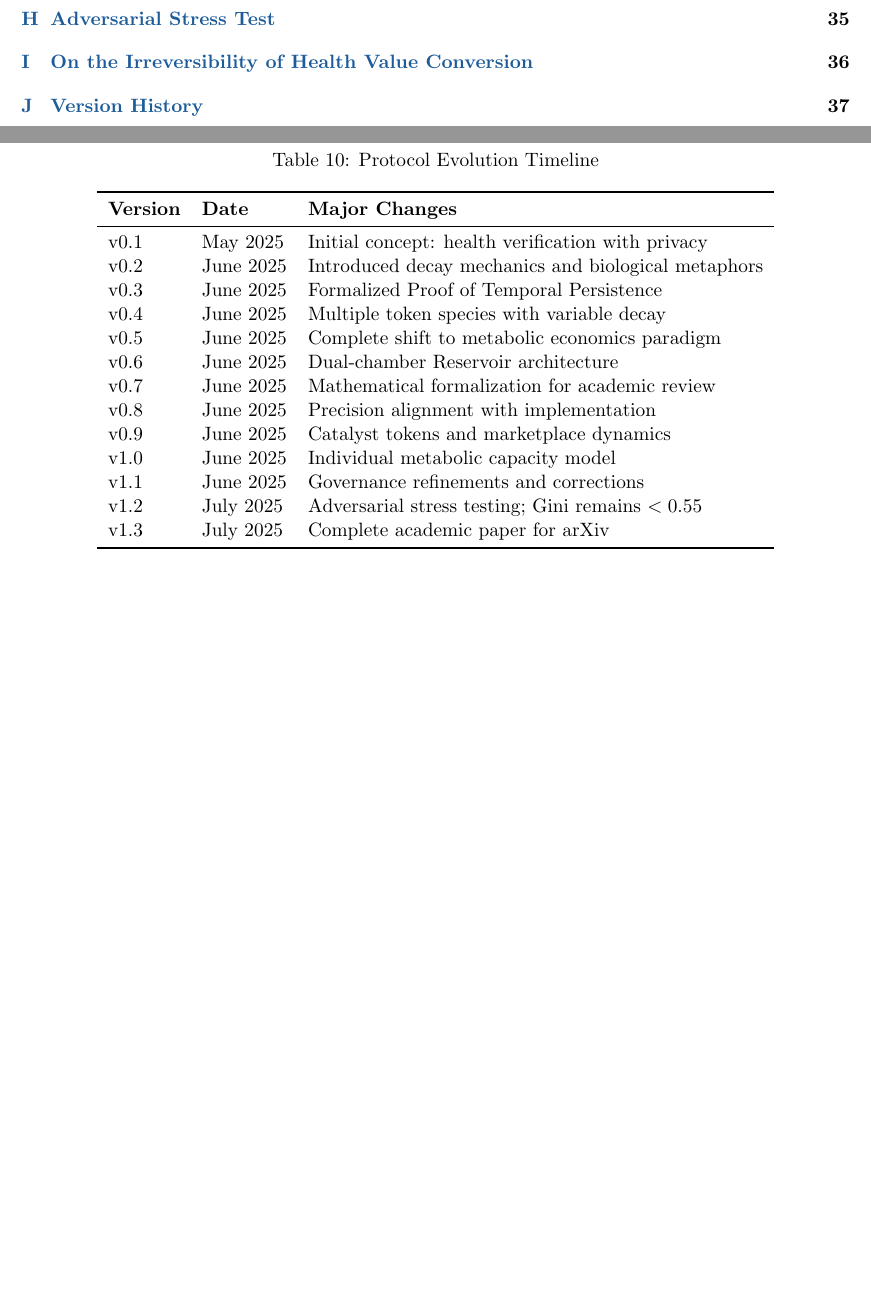
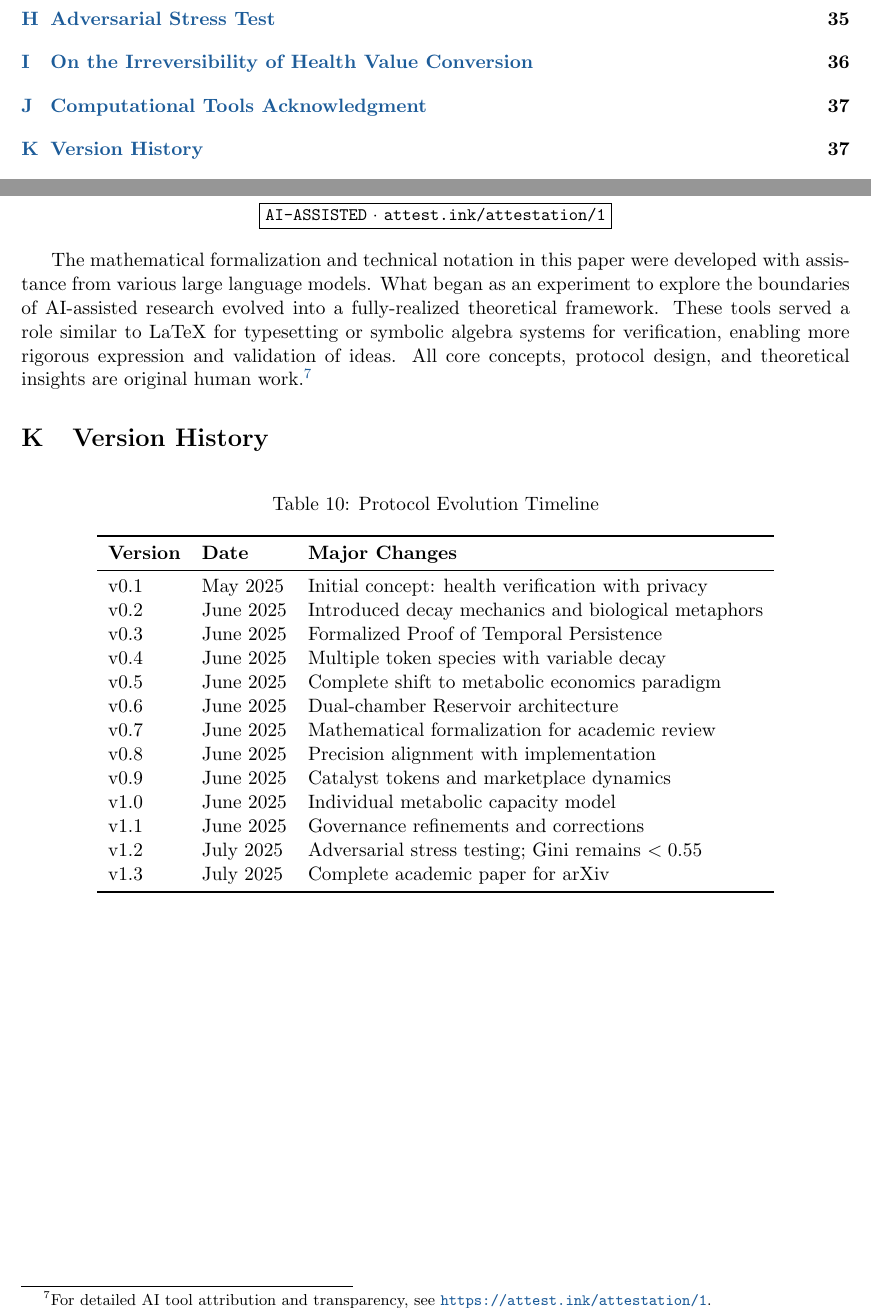
Before and after one commit to 97115104/autophage-litepaper, a LaTeX paper (paper/LaTeX/litepaper.tex): two parts of pages 3 and 37 of 37, joined at a grey line, cut so that both start at the same text, the shorter picture padded with empty space. Compiled offline with pdfLaTeX.

Commit message:
Final working version with AI attestation

```diff
--- a/paper/LaTeX/litepaper.tex
+++ b/paper/LaTeX/litepaper.tex
@@ -1759,6 +1759,13 @@ Each token is a distinct receipt for a unique kind of effort and persistence.
 
 If you want Foundation, you must do the work.
 
+\section{Computational Tools Acknowledgment}
+\begin{center}
+\fbox{\small\texttt{AI-ASSISTED} $\cdot$ \texttt{attest.ink/attestation/1}}
+\end{center}
+
+The mathematical formalization and technical notation in this paper were developed with assistance from various large language models. What began as an experiment to explore the boundaries of AI-assisted research evolved into a fully-realized theoretical framework. These tools served a role similar to LaTeX for typesetting or symbolic algebra systems for verification, enabling more rigorous expression and validation of ideas. All core concepts, protocol design, and theoretical insights are original human work.\footnote{For detailed AI tool attribution and transparency, see \url{https://attest.ink/attestation/1}.}
+
 % Appendix H: Version History
 \section{Version History}
 
```
Also changed, not shown: docs/paper/litepaper.pdf, paper/litepaper.pdf.
